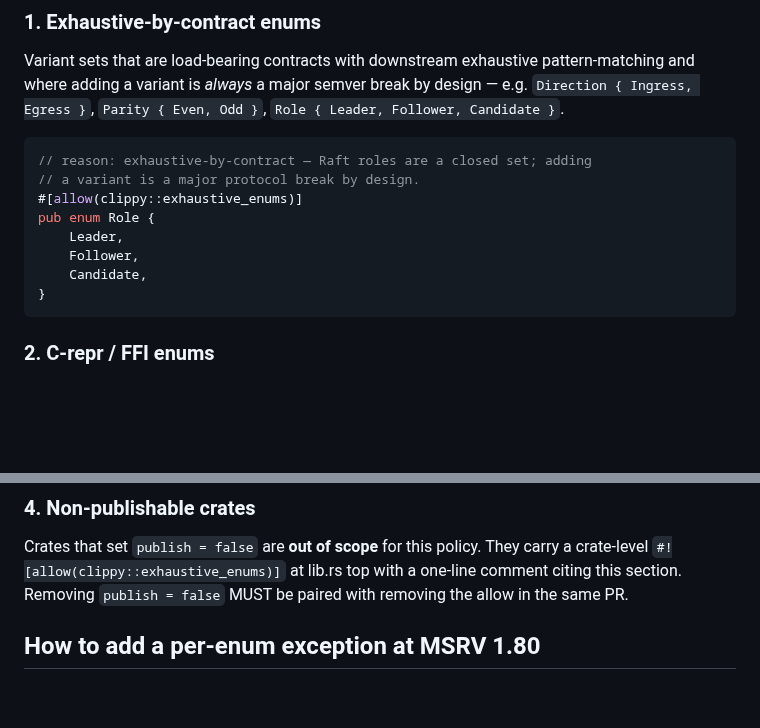
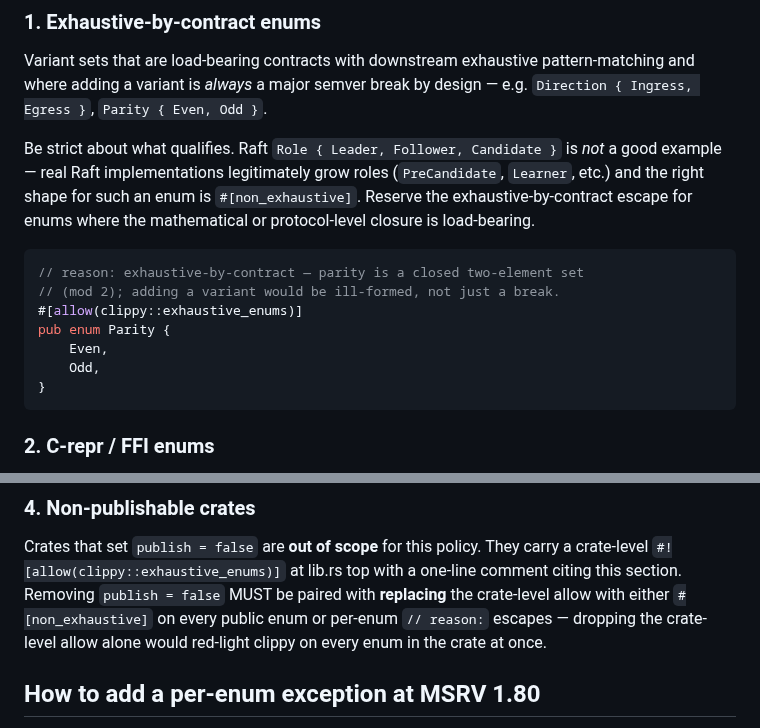
Before and after one commit to humancto/mango, a Markdown page: docs/api-stability.md, 2 parts joined by grey strips. GitHub-like rendering; blank space fills up the shorter version.

Commit message:
docs(api-stability): fix Role example + reword publish=false migration
Two rust-expert APPROVE_WITH_NITS follow-ups from PR #40 on
docs/api-stability.md.

Nit #5 — §1 Exhaustive-by-contract example. The previous example used
Raft `Role { Leader, Follower, Candidate }` as an "exhaustive-by-
contract" enum. That's misleading: real Raft implementations
legitimately grow roles (PreCandidate, Learner, LearnerReady) — so
`Role` is the kind of enum where `#[non_exhaustive]` is actually the
right answer, not the allow-with-reason escape. Swapped to `Parity {
Even, Odd }` which is genuinely mathematically closed, and added an
explicit callout that Role is the wrong shape for this exception.
Reserve §1 for enums where protocol- or math-level closure is load-
bearing.

Nit #4 — §4 Non-publishable-crates migration wording. The previous text
said "Removing `publish = false` MUST be paired with removing the
allow". Taken literally, that fires `clippy::exhaustive_enums = deny`
on every enum in the crate at once, red-lighting the PR. Reworded to
"MUST be paired with replacing the crate-level allow with either
`#[non_exhaustive]` on every public enum or per-enum `// reason:`
escapes" — i.e. the migration path is to push the exception down from
crate scope to per-enum scope, not to yank the exception outright.

````diff
--- a/docs/api-stability.md
+++ b/docs/api-stability.md
@@ -87,17 +87,22 @@ Four narrow cases:
 Variant sets that are load-bearing contracts with downstream
 exhaustive pattern-matching and where adding a variant is _always_
 a major semver break by design — e.g. `Direction { Ingress,
-Egress }`, `Parity { Even, Odd }`, `Role { Leader, Follower,
-Candidate }`.
+Egress }`, `Parity { Even, Odd }`.
+
+Be strict about what qualifies. Raft `Role { Leader, Follower,
+Candidate }` is _not_ a good example — real Raft implementations
+legitimately grow roles (`PreCandidate`, `Learner`, etc.) and the
+right shape for such an enum is `#[non_exhaustive]`. Reserve the
+exhaustive-by-contract escape for enums where the mathematical or
+protocol-level closure is load-bearing.
 
 ```rust
-// reason: exhaustive-by-contract — Raft roles are a closed set; adding
-// a variant is a major protocol break by design.
+// reason: exhaustive-by-contract — parity is a closed two-element set
+// (mod 2); adding a variant would be ill-formed, not just a break.
 #[allow(clippy::exhaustive_enums)]
-pub enum Role {
-    Leader,
-    Follower,
-    Candidate,
+pub enum Parity {
+    Even,
+    Odd,
 }
 ```
 
@@ -136,8 +141,10 @@ justification.
 Crates that set `publish = false` are **out of scope** for this
 policy. They carry a crate-level `#![allow(clippy::exhaustive_enums)]`
 at lib.rs top with a one-line comment citing this section. Removing
-`publish = false` MUST be paired with removing the allow in the same
-PR.
+`publish = false` MUST be paired with **replacing** the crate-level
+allow with either `#[non_exhaustive]` on every public enum or per-enum
+`// reason:` escapes — dropping the crate-level allow alone would
+red-light clippy on every enum in the crate at once.
 
 ## How to add a per-enum exception at MSRV 1.80
 
````
